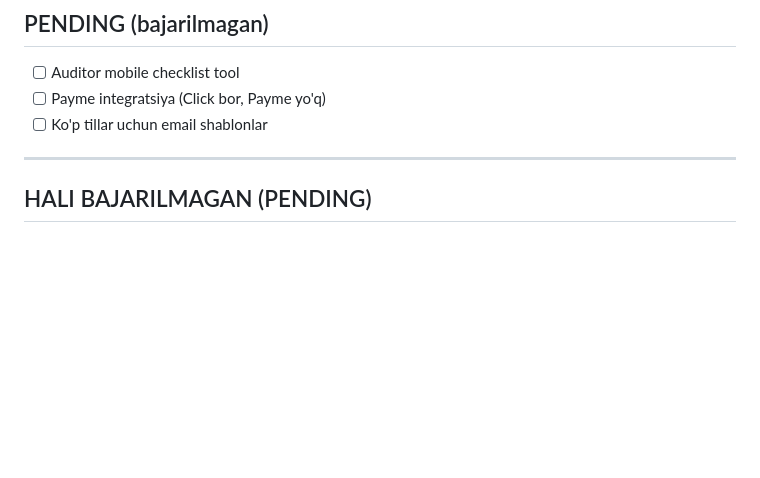
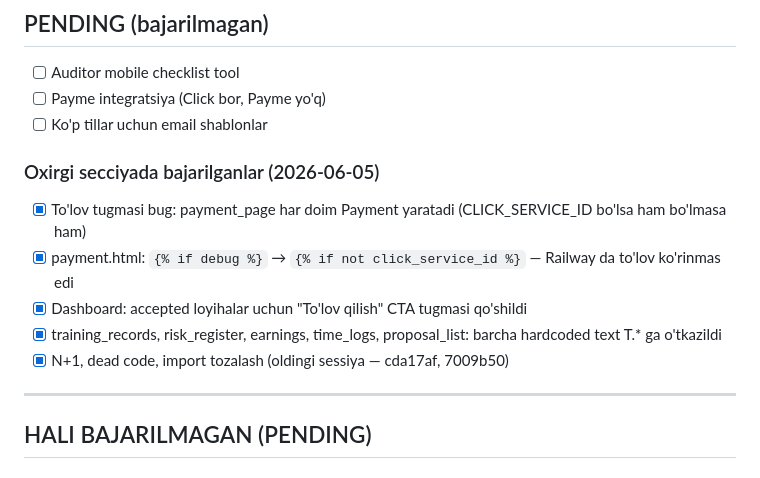
Before and after one commit to IsoqjonovAvazbek/StandardBridge, a Markdown page: CLAUDE.md, the part around the change. Rendered like a GitHub page; blank space fills up the shorter version.

Commit message:
CLAUDE.md: oxirgi sessiya o'zgarishlari qayd etildi
Co-Authored-By: Claude Sonnet 4.6 <noreply@anthropic.com>

```diff
--- a/CLAUDE.md
+++ b/CLAUDE.md
@@ -235,6 +235,13 @@ Django 6.0.5 B2B startup — O'zbekistondagi korxonalarni ISO/CE/EN sertifikatla
 - [ ] Payme integratsiya (Click bor, Payme yo'q)
 - [ ] Ko'p tillar uchun email shablonlar
 
+### Oxirgi sессiyada bajarilganlar (2026-06-05)
+- [x] To'lov tugmasi bug: payment_page har doim Payment yaratadi (CLICK_SERVICE_ID bo'lsa ham bo'lmasa ham)
+- [x] payment.html: `{% if debug %}` → `{% if not click_service_id %}` — Railway da to'lov ko'rinmas edi
+- [x] Dashboard: accepted loyihalar uchun "To'lov qilish" CTA tugmasi qo'shildi
+- [x] training_records, risk_register, earnings, time_logs, proposal_list: barcha hardcoded text T.* ga o'tkazildi
+- [x] N+1, dead code, import tozalash (oldingi sessiya — cda17af, 7009b50)
+
 ---
 
 ## HALI BAJARILMAGAN (PENDING)
```
